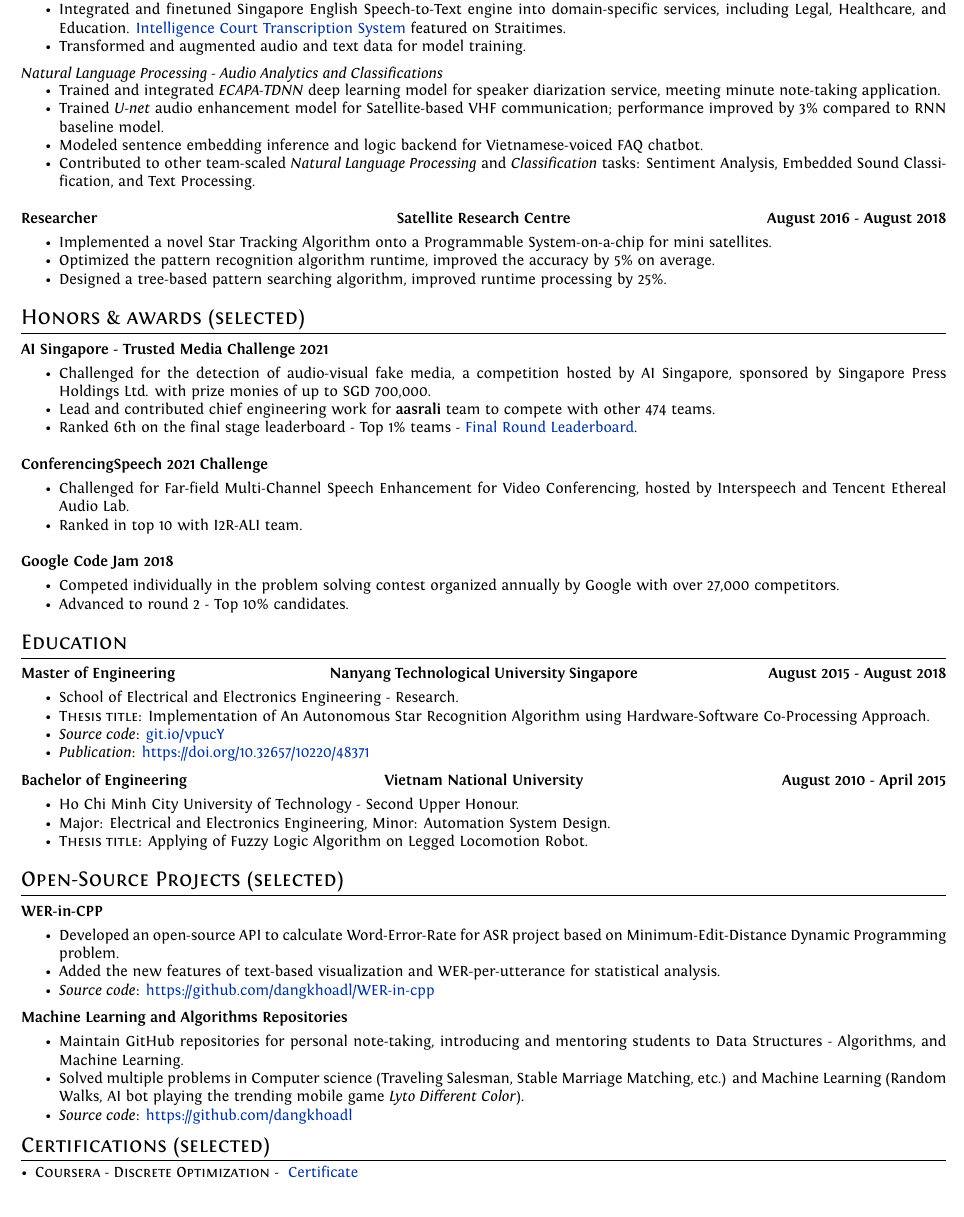
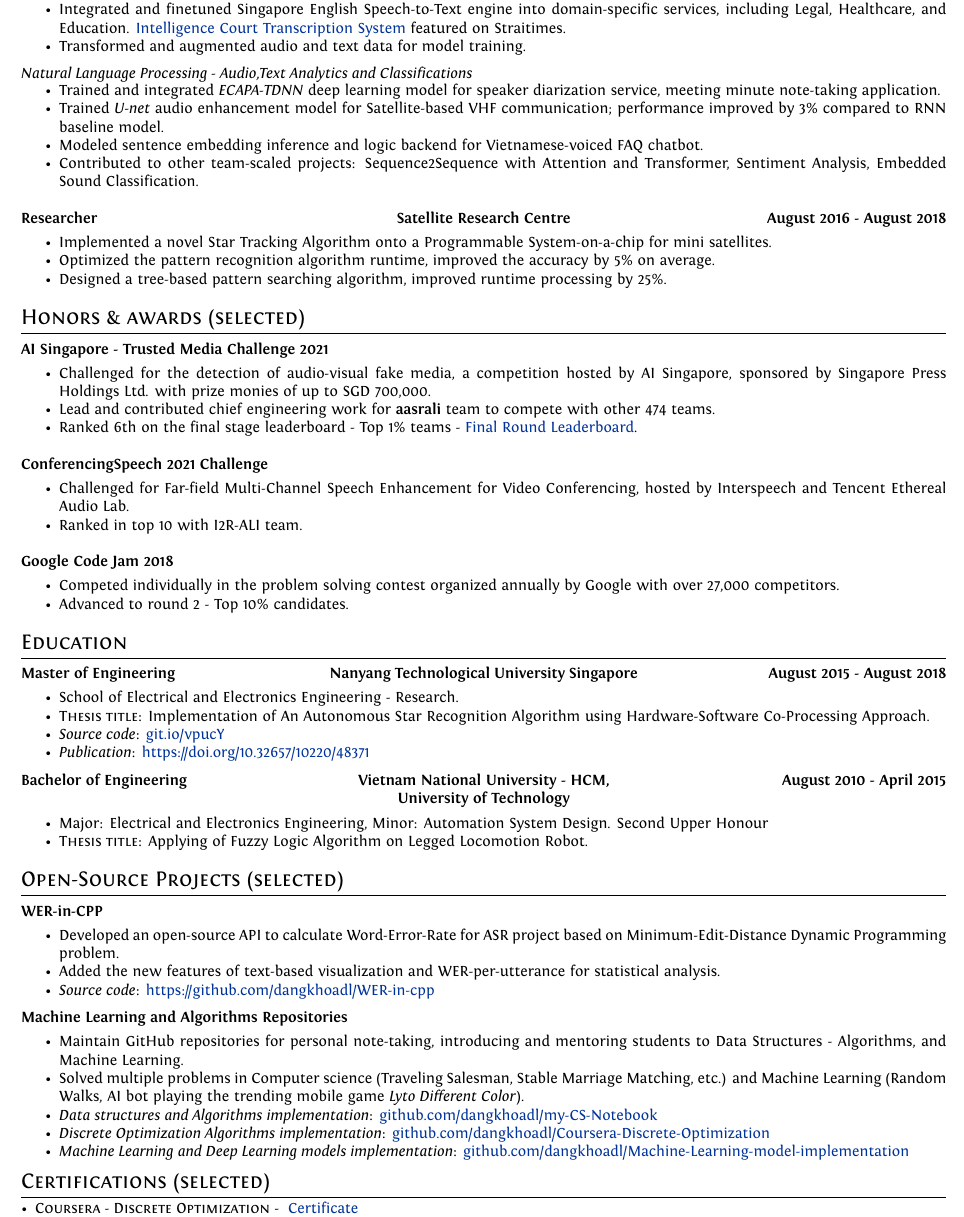
Before and after one commit to dangkhoadl/my-resume, a LaTeX document (dangledangkhoa.tex): part of the page, cut so that both start at the same text. Compiled offline with XeLaTeX.

Commit message:
[UPDATE] 27/12/2022

```diff
--- a/dangledangkhoa.tex
+++ b/dangledangkhoa.tex
@@ -11,7 +11,7 @@
     \hypersetup{colorlinks,breaklinks,urlcolor=linkcolour, linkcolor=linkcolour}
 \usepackage{vwcol}\setlength{\columnsep}{-1.0cm}
 \usepackage[
-    paperheight=14.4in,
+    paperheight=14.9in,
     paperwidth=9.0in,
     top=0.3in,
     bottom=0.2in,
@@ -97,13 +97,13 @@
             \item Transformed and augmented audio and text data for model training.
         \end{itemize}
 
-        \emph{Natural Language Processing - Audio Analytics and Classifications}
+        \emph{Natural Language Processing - Audio,Text Analytics and Classifications}
         \vspace{-2.5mm}
         \begin{itemize}[noitemsep]
             \item Trained and integrated \emph{ECAPA-TDNN} deep learning model for speaker diarization service, meeting minute note-taking application.
             \item Trained \emph{U-net} audio enhancement model for Satellite-based VHF communication; performance improved by 3\% compared to RNN baseline model.
             \item Modeled sentence embedding inference and logic backend for Vietnamese-voiced FAQ chatbot.
-            \item Contributed to other team-scaled \emph{Natural Language Processing} and \emph{Classification} tasks: Sentiment Analysis, Embedded Sound Classification, and Text Processing.
+            \item Contributed to other team-scaled projects: Sequence2Sequence with Attention and Transformer, Sentiment Analysis, Embedded Sound Classification.
         \end{itemize}
 
         % --------------- Entry ----------------------------------
@@ -214,7 +214,7 @@
             \columnbreak
 
             \begin{center}
-                \textbf{Vietnam National University}
+                \textbf{Vietnam National University - HCM, University of Technology}
             \end{center}
 
             \columnbreak
@@ -226,8 +226,7 @@
 
         \vspace{-5mm}
         \begin{itemize}[noitemsep]
-            \item Ho Chi Minh City University of Technology - Second Upper Honour.
-            \item Major: Electrical and Electronics Engineering, Minor: Automation System Design.
+            \item Major: Electrical and Electronics Engineering, Minor: Automation System Design. Second Upper Honour
             \item \textsc{Thesis title}: Applying of Fuzzy Logic Algorithm on Legged Locomotion Robot.
         \end{itemize}
 %%%%%%%%%%%%%%%%%%%%%%%%%%%%%%%%%%%%%%%%%%%%%%%%%%%%%%%%%%%%%%%%%%%%%%%%%%%%%%%%%%%%%%%%%%%%%%%%%%%%%%%%%%%%%%%%%%%%%%%%%%%%%%%%%%%%%%%%%%%%
@@ -261,7 +260,9 @@
         \begin{itemize}[noitemsep]
             \item Maintain GitHub repositories for personal note-taking, introducing and mentoring students to Data Structures - Algorithms, and Machine Learning.
             \item Solved multiple problems in Computer science (Traveling Salesman, Stable Marriage Matching, etc.) and Machine Learning (Random Walks, AI bot playing the trending mobile game \emph{Lyto Different Color}).
-            \item \emph{Source code}: \href{https://github.com/dangkhoadl?tab=repositories}{https://github.com/dangkhoadl}
+            \item \emph{Data structures and Algorithms implementation}: \href{https://github.com/dangkhoadl/my-CS-Notebook}{github.com/dangkhoadl/my-CS-Notebook}
+            \item \emph{Discrete Optimization Algorithms implementation}: \href{https://github.com/dangkhoadl/Coursera-Discrete-Optimization}{github.com/dangkhoadl/Coursera-Discrete-Optimization}
+            \item \emph{Machine Learning and Deep Learning models implementation}: \href{https://github.com/dangkhoadl/Machine-Learning-model-implementation}{github.com/dangkhoadl/Machine-Learning-model-implementation}
         \end{itemize}
         \vspace{-2mm}
 
```
Also changed, not shown: dangledangkhoa.pdf, dangledangkhoa.tex (4 more changed lines).
